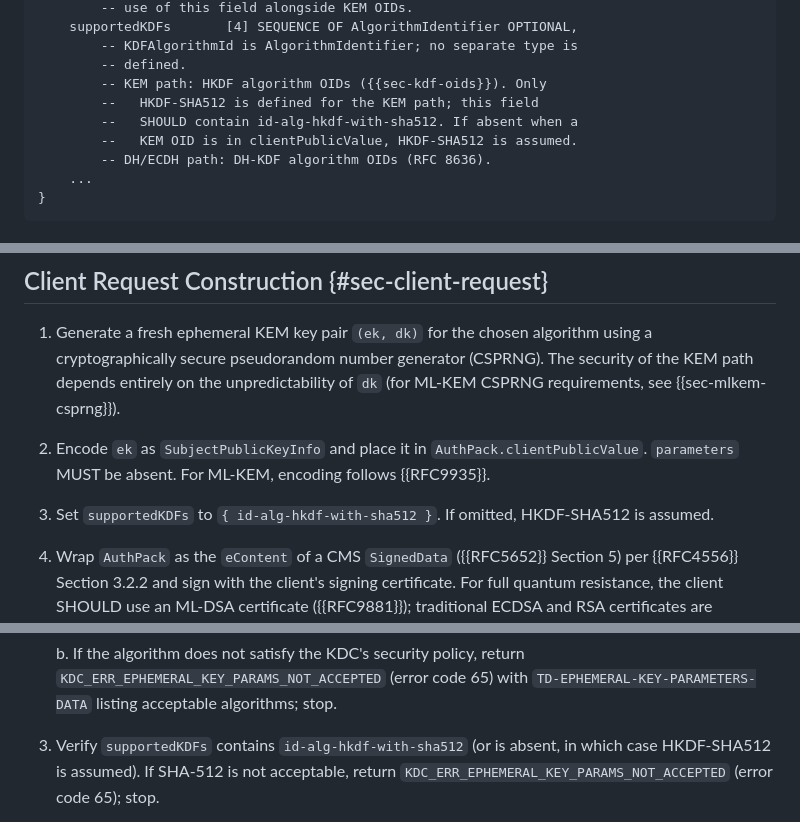
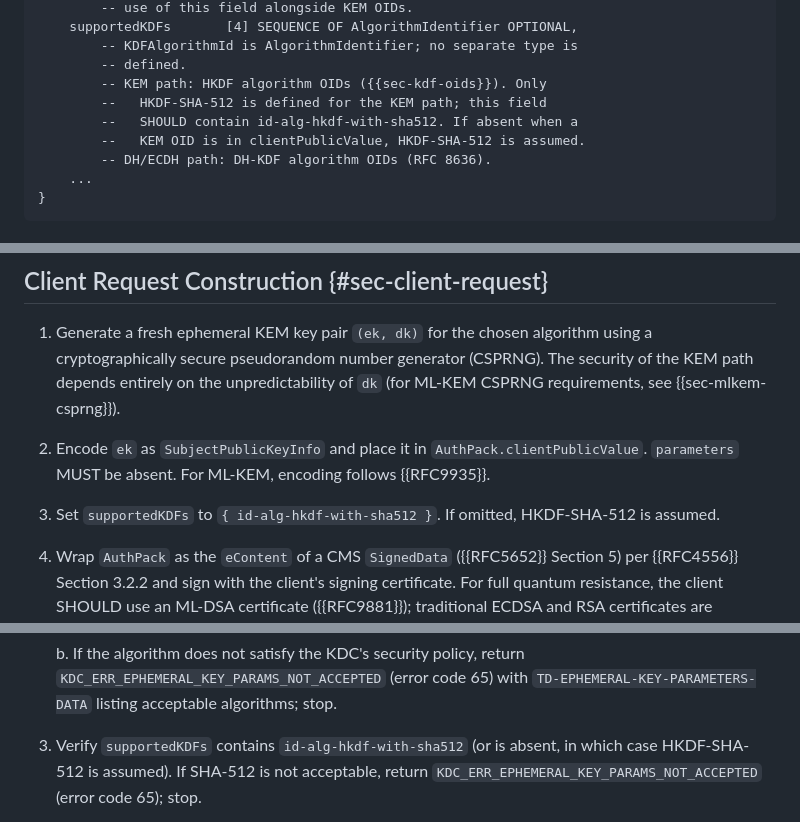
Before and after one commit to abbra/kitten-pkinit-pqc, a Markdown page: draft-bokovoy-kitten-pkinit-pqc.md, 3 parts joined by grey strips. GitHub-like rendering.

Commit message:
Spell HKDF-SHA-512, not HKDF-SHA512

```diff
--- a/draft-bokovoy-kitten-pkinit-pqc.md
+++ b/draft-bokovoy-kitten-pkinit-pqc.md
@@ -303,9 +303,9 @@ AuthPack ::= SEQUENCE {
         -- KDFAlgorithmId is AlgorithmIdentifier; no separate type is
         -- defined.
         -- KEM path: HKDF algorithm OIDs ({{sec-kdf-oids}}). Only
-        --   HKDF-SHA512 is defined for the KEM path; this field
+        --   HKDF-SHA-512 is defined for the KEM path; this field
         --   SHOULD contain id-alg-hkdf-with-sha512. If absent when a
-        --   KEM OID is in clientPublicValue, HKDF-SHA512 is assumed.
+        --   KEM OID is in clientPublicValue, HKDF-SHA-512 is assumed.
         -- DH/ECDH path: DH-KDF algorithm OIDs (RFC 8636).
     ...
 }
@@ -434,7 +434,7 @@ DH/ECDH path it carries DH-KDF algorithm OIDs per {{RFC8636}}.
    ML-KEM, encoding follows {{RFC9935}}.
 
 3. Set `supportedKDFs` to `{ id-alg-hkdf-with-sha512 }`.  If omitted,
-   HKDF-SHA512 is assumed.
+   HKDF-SHA-512 is assumed.
 
 4. Wrap `AuthPack` as the `eContent` of a CMS `SignedData` ({{RFC5652}}
    Section 5) per {{RFC4556}} Section 3.2.2 and sign with the client's
@@ -465,7 +465,7 @@ certificate is required.
        stop.
 
 3. Verify `supportedKDFs` contains `id-alg-hkdf-with-sha512` (or is
-   absent, in which case HKDF-SHA512 is assumed).  If SHA-512 is not
+   absent, in which case HKDF-SHA-512 is assumed).  If SHA-512 is not
    acceptable, return `KDC_ERR_EPHEMERAL_KEY_PARAMS_NOT_ACCEPTED` (error
    code 65); stop.
 
```
Also changed, not shown: other parts of draft-bokovoy-kitten-pkinit-pqc.md (+1 -1 lines).
